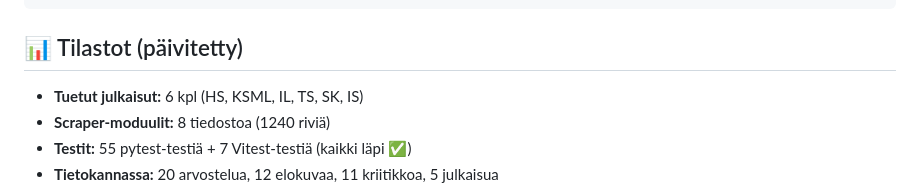
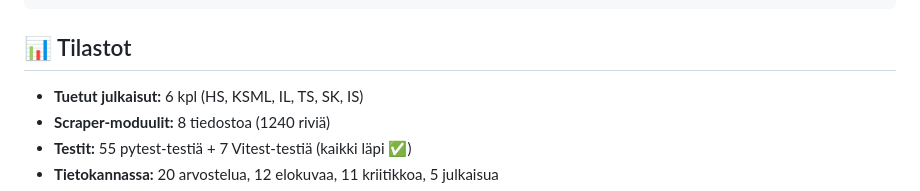
Before and after one commit to ollisulopuisto/kriitikot, a Markdown page: docs/README.md, the part around the change. Rendered like a GitHub page.

Commit message:
docs: make testing stats heading evergreen
Agent-Logs-Url: https://github.com/ollisulopuisto/kriitikot/sessions/30ce2303-7bee-4c7a-8fd0-cab8d0538842

Co-authored-by: ollisulopuisto <1051255+ollisulopuisto@users.noreply.github.com>

````diff
--- a/docs/README.md
+++ b/docs/README.md
@@ -156,7 +156,7 @@ class Review:
     raw_data: Optional[Dict[str, Any]]  # Raakadata (debug)
 ```
 
-## 📊 Tilastot (päivitetty)
+## 📊 Tilastot
 
 - **Tuetut julkaisut:** 6 kpl (HS, KSML, IL, TS, SK, IS)
 - **Scraper-moduulit:** 8 tiedostoa (1240 riviä)
````
